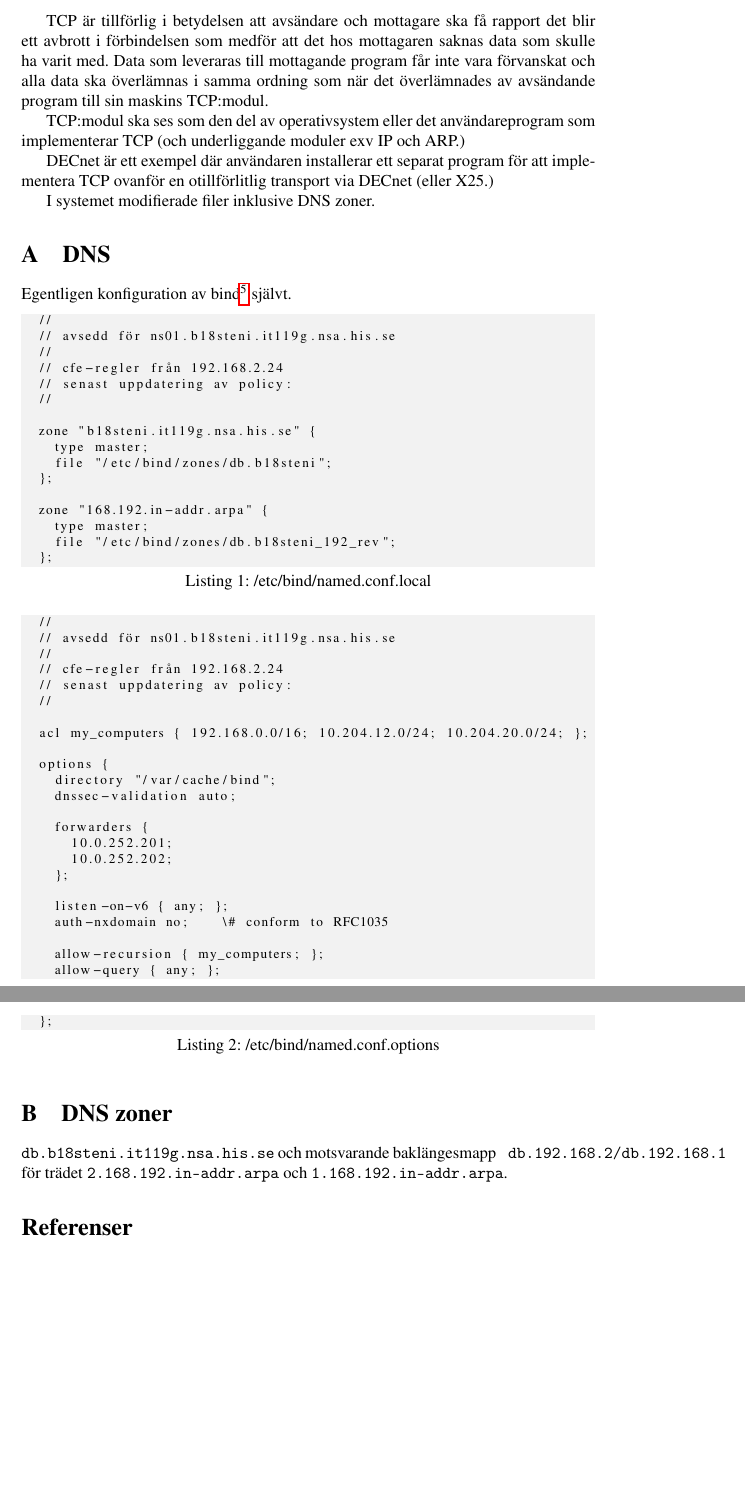
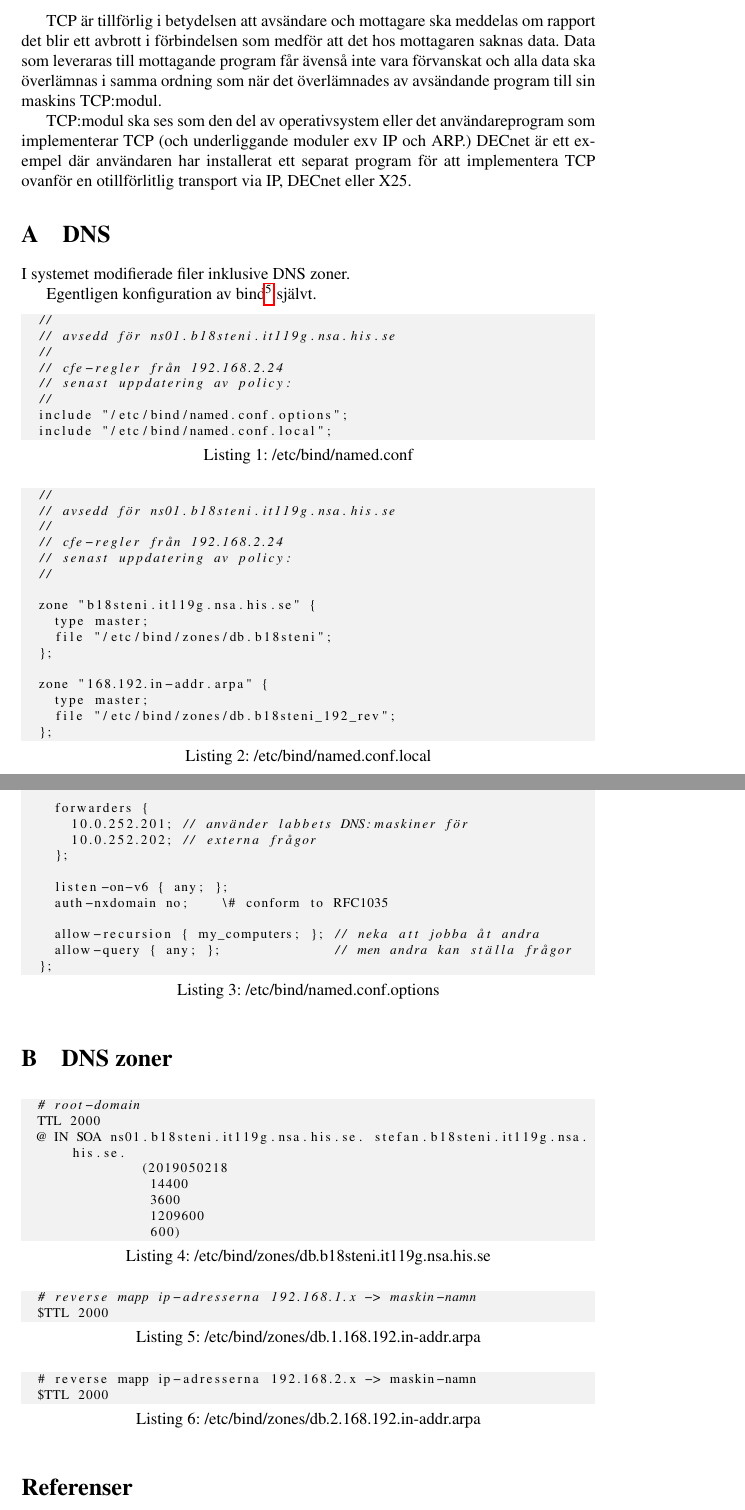
Before and after one commit to skaraborgfakir/DataKomrapport-, a LaTeX document (labbrapport.tex): two parts of pages 5 and 6 of 6, joined at a grey line, cut so that both start at the same text, the shorter picture padded with empty space. Compiled offline with pdfLaTeX.

Commit message:
arbetar med beskrivning av bind:s konf-filer och zoner
tcp beskrivning

```diff
--- a/labbrapport.tex
+++ b/labbrapport.tex
@@ -35,7 +35,8 @@
   backgroundcolor=\color{light-gray},
   extendedchars=true,
   breaklines=true,
-  literate={ö}{{\"o}}1 {å}{{\aa}}1 {Å}{{\aA}}l {ä}{{\"a}}1 {Ö}{{\"O}}1 {Ä}{{\"A}}1
+  literate={ö}{{\"o}}1 {å}{{\aa}}1 {Å}{{\aA}}l {ä}{{\"a}}1 {Ö}{{\"O}}1 {Ä}{{\"A}}1,
+  language=Java
 }
 
 \usepackage{colortbl}
@@ -482,22 +483,31 @@ att förbindelsen ska ses som ett flöde utan några för applikationen direkt s
 
-TCP är tillförlig i betydelsen att avsändare och mottagare ska få rapport det blir
-ett avbrott i förbindelsen som medför att det hos mottagaren saknas data som skulle ha varit med.
-Data som leveraras till mottagande program får inte vara förvanskat och alla data ska överlämnas
+TCP är tillförlig i betydelsen att avsändare och mottagare ska meddelas om rapport det blir
+ett avbrott i förbindelsen som medför att det hos mottagaren saknas data.
+Data som leveraras till mottagande program får ävenså inte vara förvanskat och alla data ska överlämnas
 i samma ordning som när det överlämnades av avsändande program till sin maskins TCP:modul.
 
 TCP:modul ska ses som den del av operativsystem eller det användareprogram som implementerar TCP (och
-underliggande moduler exv IP och ARP.)
-
-DECnet är ett exempel där användaren installerar ett separat program för att implementera
-TCP ovanför en otillförlitlig transport via DECnet (eller X25.)
+underliggande moduler exv IP och ARP.) DECnet är ett exempel där användaren har installerat ett
+separat program för att implementera TCP ovanför en otillförlitlig transport via IP, DECnet eller X25.
 
 \appendix
 
+\section{DNS}\label{sec:appendix_bind_config}
+
 I systemet modifierade filer inklusive DNS zoner.
 
-\section{DNS}\label{sec:appendix_bind_config}
+Egentligen konfiguration av bind\footnote{se ``man -s 8 bind''} självt.
 
-Egentligen konfiguration av bind\footnote{se ``man -s 8 bind''} självt.
+\begin{lstlisting}[caption={/etc/bind/named.conf}]
+  //
+  // avsedd för ns01.b18steni.it119g.nsa.his.se
+  //
+  // cfe-regler från 192.168.2.24
+  // senast uppdatering av policy:
+  //
+  include "/etc/bind/named.conf.options";
+  include "/etc/bind/named.conf.local";
+\end{lstlisting}
 
 \begin{lstlisting}[caption={/etc/bind/named.conf.local}]
   //
@@ -526,30 +536,51 @@ Egentligen konfiguration av bind\footnote{se ``man -s 8 bind''} självt.
   // senast uppdatering av policy:
   //
 
-  acl my_computers { 192.168.0.0/16; 10.204.12.0/24; 10.204.20.0/24; };
+  acl my_computers {192.168.0.0/16;10.204.12.0/24;10.204.20.0/24;};
 
   options {
     directory "/var/cache/bind";
     dnssec-validation auto;
 
     forwarders {
-      10.0.252.201;
-      10.0.252.202;
+      10.0.252.201; // använder labbets DNS:maskiner för
+      10.0.252.202; // externa frågor
     };
 
     listen-on-v6 { any; };
     auth-nxdomain no;    \# conform to RFC1035
 
-    allow-recursion { my_computers; };
-    allow-query { any; };
+    allow-recursion { my_computers; }; // neka att jobba åt andra
+    allow-query { any; };              // men andra kan ställa frågor
   };
 \end{lstlisting}
 
 \section{DNS zoner}\label{sec:appendix_dns_zones}
 
-\texttt{db.b18steni.it119g.nsa.his.se} och motsvarande baklängesmapp\@
-\texttt{ db.192.168.2/db.192.168.1} för trädet \texttt{2.168.192.in-addr.arpa}
-och \texttt{1.168.192.in-addr.arpa}.
+\begin{lstlisting}[language=sh,caption={/etc/bind/zones/db.b18steni.it119g.nsa.his.se}]
+  # root-domain
+  TTL 2000
+  @ IN SOA ns01.b18steni.it119g.nsa.his.se. stefan.b18steni.it119g.nsa.his.se.
+               (2019050218
+                14400
+                3600
+                1209600
+                600)
+\end{lstlisting}
+
+\begin{lstlisting}[language=sh,caption={/etc/bind/zones/db.1.168.192.in-addr.arpa}]
+  # reverse mapp ip-adresserna 192.168.1.x -> maskin-namn
+  $TTL 2000
+\end{lstlisting}
+
+\begin{lstlisting}[caption={/etc/bind/zones/db.2.168.192.in-addr.arpa}]
+  # reverse mapp ip-adresserna 192.168.2.x -> maskin-namn
+  $TTL 2000
+\end{lstlisting}
+
+% \texttt{db.b18steni.it119g.nsa.his.se} och motsvarande baklängesmapp\@
+% \texttt{ db.192.168.2/db.192.168.1} för trädet \texttt{2.168.192.in-addr.arpa}
+% och \texttt{1.168.192.in-addr.arpa}.
 
 \printbibliography{}
 \end{document}
```
Also changed, not shown: bib.bib (+10 -0 lines), labbrapport.tex (2 more changed lines).
